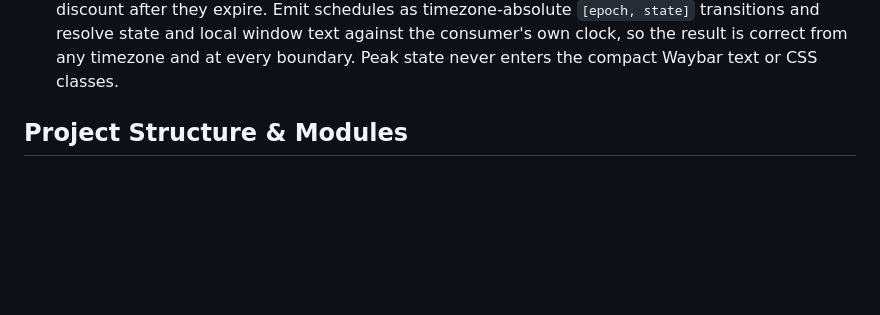
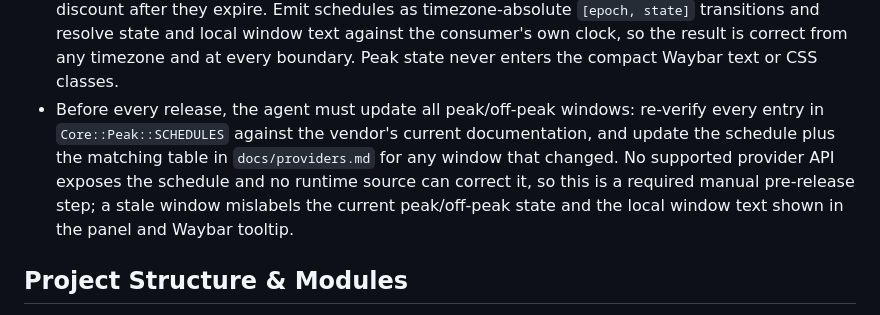
Before and after one commit to blackopsrepl/codexbar-sway, a Markdown page: AGENTS.md, the part around the change. GitHub-like rendering; blank space fills up the shorter version.

```diff
--- a/AGENTS.md
+++ b/AGENTS.md
@@ -17,6 +17,7 @@
 - Ollama Cloud quota is the account allowance from `https://ollama.com/api/usage` (Bearer API key), reported as normalized 0..1 used fractions, not token counts. Its API key comes from `OLLAMA_API_KEY` or the `ollama-cloud` entry in `~/.local/share/opencode/auth.json`. Accounts migrated to monthly credits report a single `monthly` window; unmigrated accounts report the legacy `session` (5-hour) and `weekly` windows. The payload carries no reset timestamps. Ollama local usage is read from the OpenCode usage database, counting only assistant messages whose provider is `ollama-cloud`.
 - Provider ids are stable config keys: `opencode` is the OpenCode Go subscription provider (display label `OpenCode Go`), `zai` is the GLM Coding Plan provider, and `ollama` is the Ollama Cloud provider. Change labels freely; never rename ids for a label change.
 - Peak/off-peak state is declared in `lib/codexbar/core/peak.rb` from vendor-documented UTC schedules, because no provider API exposes the schedule. It is model-scoped: Z.ai is provider-wide, while Ollama Cloud and OpenCode Go apply only to `deepseek-*` models. Encode only standing recurring schedules; never hardcode limited-time promotions, which would keep reporting a discount after they expire. Emit schedules as timezone-absolute `[epoch, state]` transitions and resolve state and local window text against the consumer's own clock, so the result is correct from any timezone and at every boundary. Peak state never enters the compact Waybar text or CSS classes.
+- Before every release, the agent must update all peak/off-peak windows: re-verify every entry in `Core::Peak::SCHEDULES` against the vendor's current documentation, and update the schedule plus the matching table in `docs/providers.md` for any window that changed. No supported provider API exposes the schedule and no runtime source can correct it, so this is a required manual pre-release step; a stale window mislabels the current peak/off-peak state and the local window text shown in the panel and Waybar tooltip.
 
 ## Project Structure & Modules
 - `bin/codexbar`: Ruby entrypoint.
```
Also changed, not shown: docs/RELEASING.md (+18 -5 lines).
